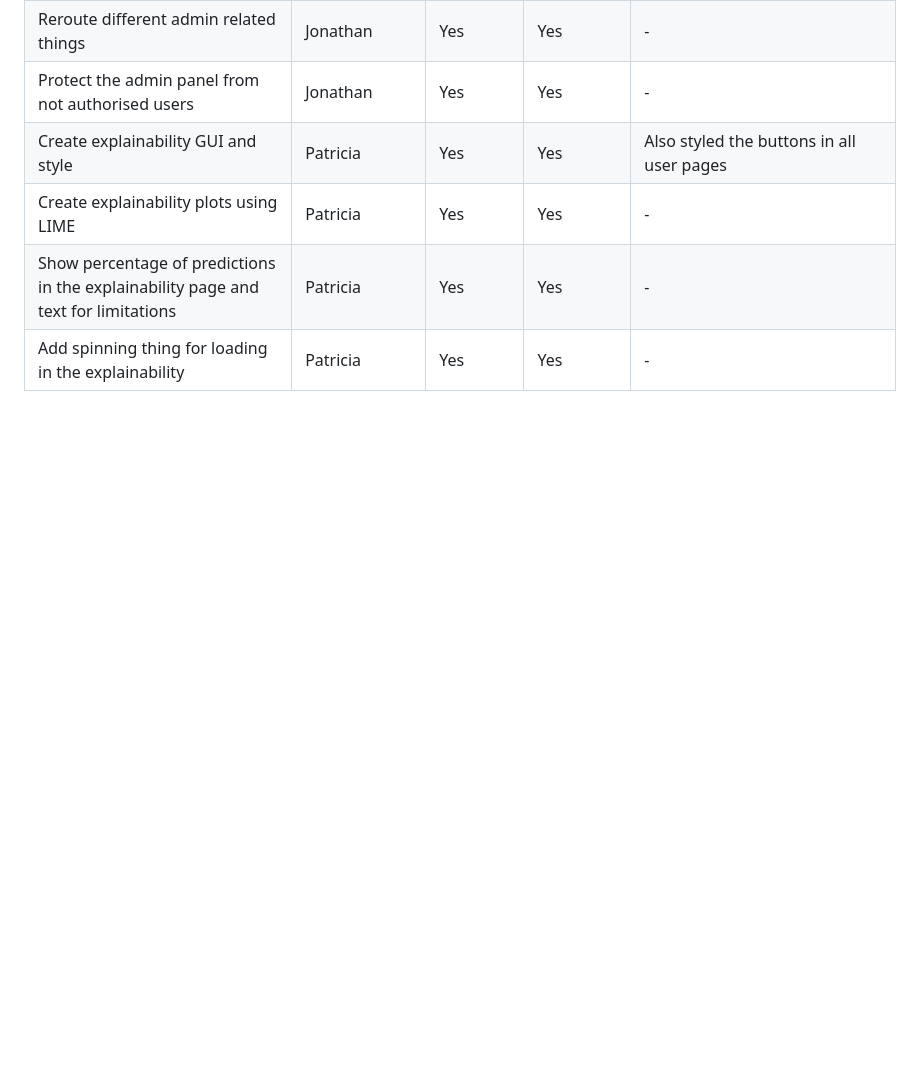
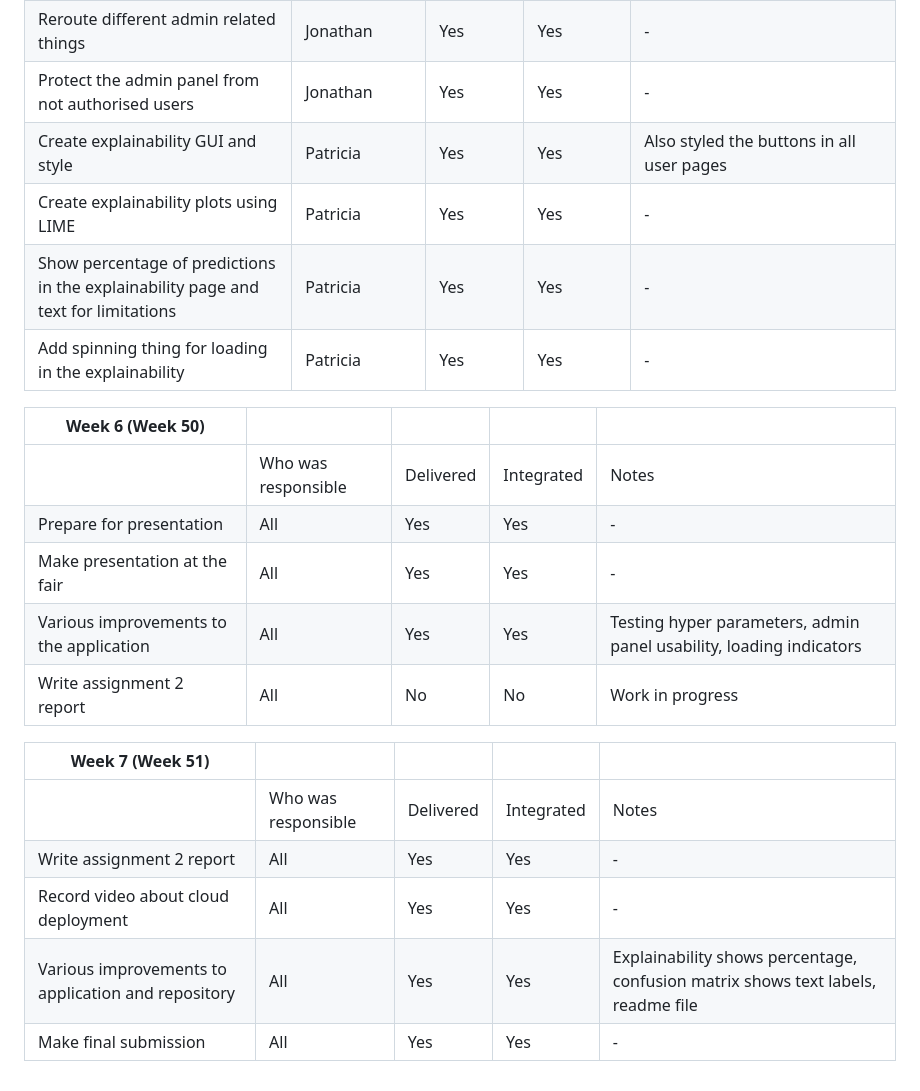
Before and after one commit to harring/FruitScan-AI, a Markdown page: Project-management.md, the part around the change. Drawn GitHub-style; blank space fills up the shorter version.

Commit message:
Update PMR for week 50, 51

```diff
--- a/Project-management.md
+++ b/Project-management.md
@@ -70,3 +70,19 @@
 |Create explainability plots using LIME|Patricia|Yes|Yes|-|
 |Show percentage of predictions in the explainability page and text for limitations|Patricia|Yes|Yes|-|
 |Add spinning thing for loading in the explainability |Patricia|Yes|Yes|-|
+
+| Week 6 (Week 50)                       |                     |              |              |                    |
+|----------------------------------------|---------------------|--------------|--------------|--------------------|
+|                                        | Who was responsible |  Delivered   |  Integrated  |  Notes             |
+|Prepare for presentation|All|Yes|Yes|-|
+|Make presentation at the fair|All|Yes|Yes|-|
+|Various improvements to the application|All|Yes|Yes|Testing hyper parameters, admin panel usability, loading indicators|
+|Write assignment 2 report|All|No|No|Work in progress|
+
+| Week 7 (Week 51)                       |                     |              |              |                    |
+|----------------------------------------|---------------------|--------------|--------------|--------------------|
+|                                        | Who was responsible |  Delivered   |  Integrated  |  Notes             |
+|Write assignment 2 report|All|Yes|Yes|-|
+|Record video about cloud deployment|All|Yes|Yes|-|
+|Various improvements to application and repository|All|Yes|Yes|Explainability shows percentage, confusion matrix shows text labels, readme file|
+|Make final submission|All|Yes|Yes|-|
```
